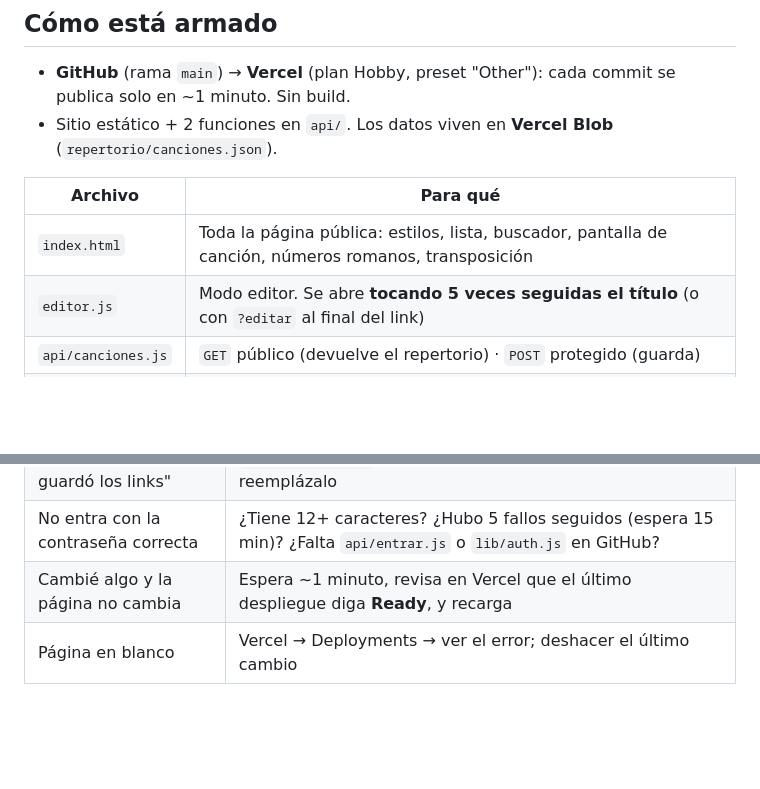
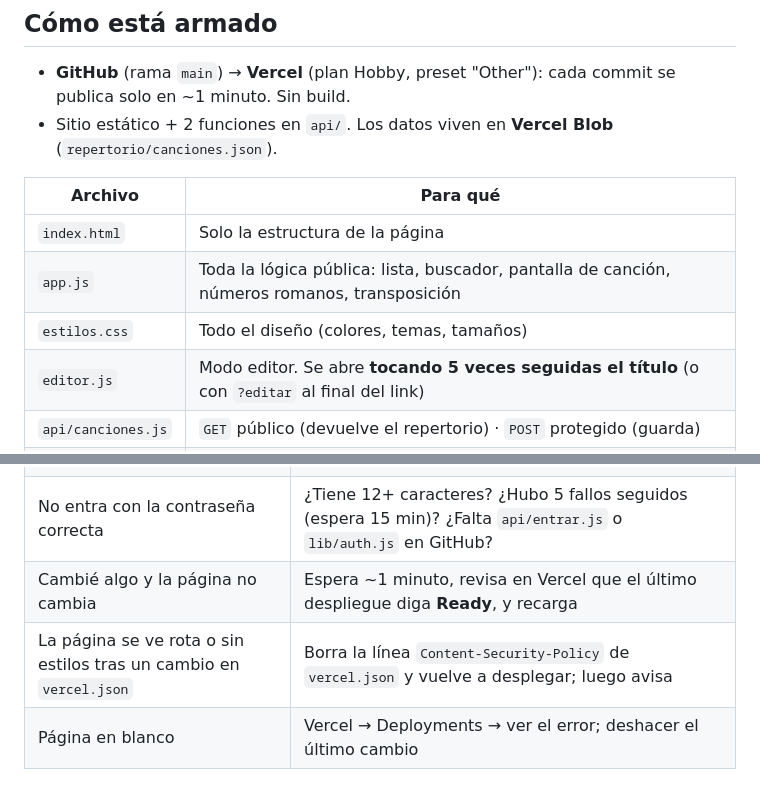
Before and after one commit to LinganBerry/Repertory, a Markdown page: README.md, 2 parts joined by grey strips. GitHub-like rendering; blank space fills up the shorter version.

```diff
--- a/README.md
+++ b/README.md
@@ -9,7 +9,9 @@ Objetivo: repertorio propio, sin cuadernos, que se vea desde cualquier lugar y s
 
 | Archivo | Para qué |
 |---|---|
-| `index.html` | Toda la página pública: estilos, lista, buscador, pantalla de canción, números romanos, transposición |
+| `index.html` | Solo la estructura de la página |
+| `app.js` | Toda la lógica pública: lista, buscador, pantalla de canción, números romanos, transposición |
+| `estilos.css` | Todo el diseño (colores, temas, tamaños) |
 | `editor.js` | Modo editor. Se abre **tocando 5 veces seguidas el título** (o con `?editar` al final del link) |
 | `api/canciones.js` | `GET` público (devuelve el repertorio) · `POST` protegido (guarda) |
 | `api/entrar.js` | Único lugar donde se prueba la contraseña; devuelve un pase de 30 días |
@@ -52,6 +66,7 @@ Objetivo: repertorio propio, sin cuadernos, que se vea desde cualquier lugar y s
 | "El servidor NO guardó los links" | `api/canciones.js` en GitHub es una versión vieja: reemplázalo |
 | No entra con la contraseña correcta | ¿Tiene 12+ caracteres? ¿Hubo 5 fallos seguidos (espera 15 min)? ¿Falta `api/entrar.js` o `lib/auth.js` en GitHub? |
 | Cambié algo y la página no cambia | Espera ~1 minuto, revisa en Vercel que el último despliegue diga **Ready**, y recarga |
+| La página se ve rota o sin estilos tras un cambio en `vercel.json` | Borra la línea `Content-Security-Policy` de `vercel.json` y vuelve a desplegar; luego avisa |
 | Página en blanco | Vercel → Deployments → ver el error; deshacer el último cambio |
 
 ## Formato de datos (versión 1)
```
Also changed, not shown: other parts of README.md (+21 -9 lines).
